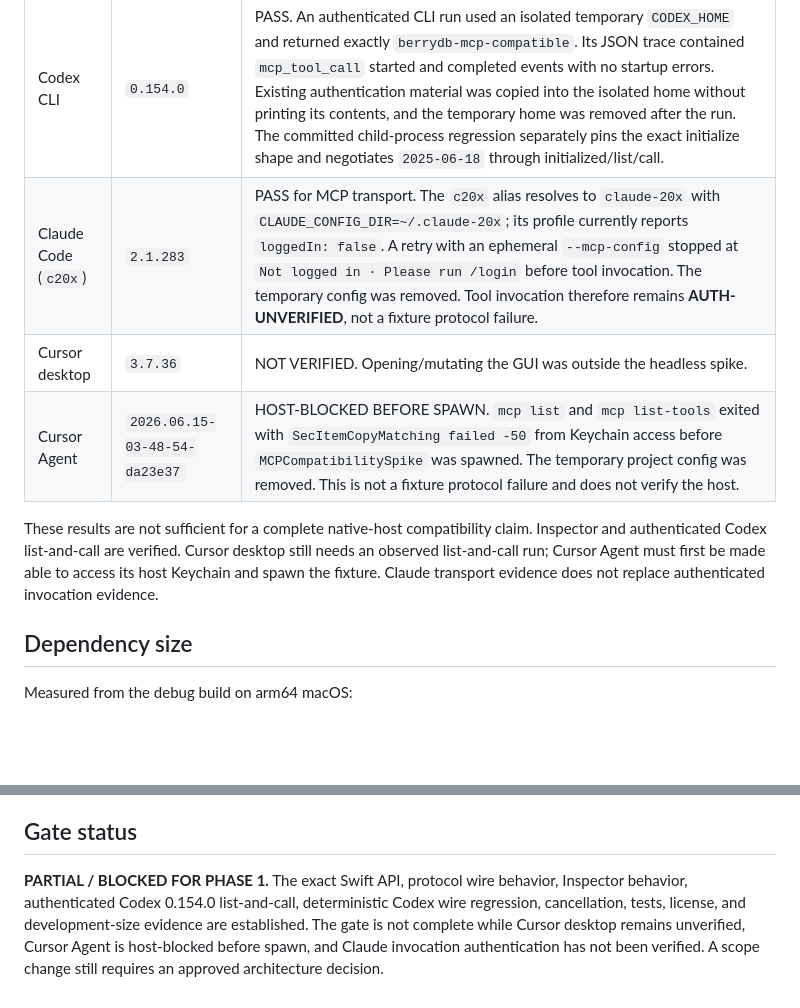
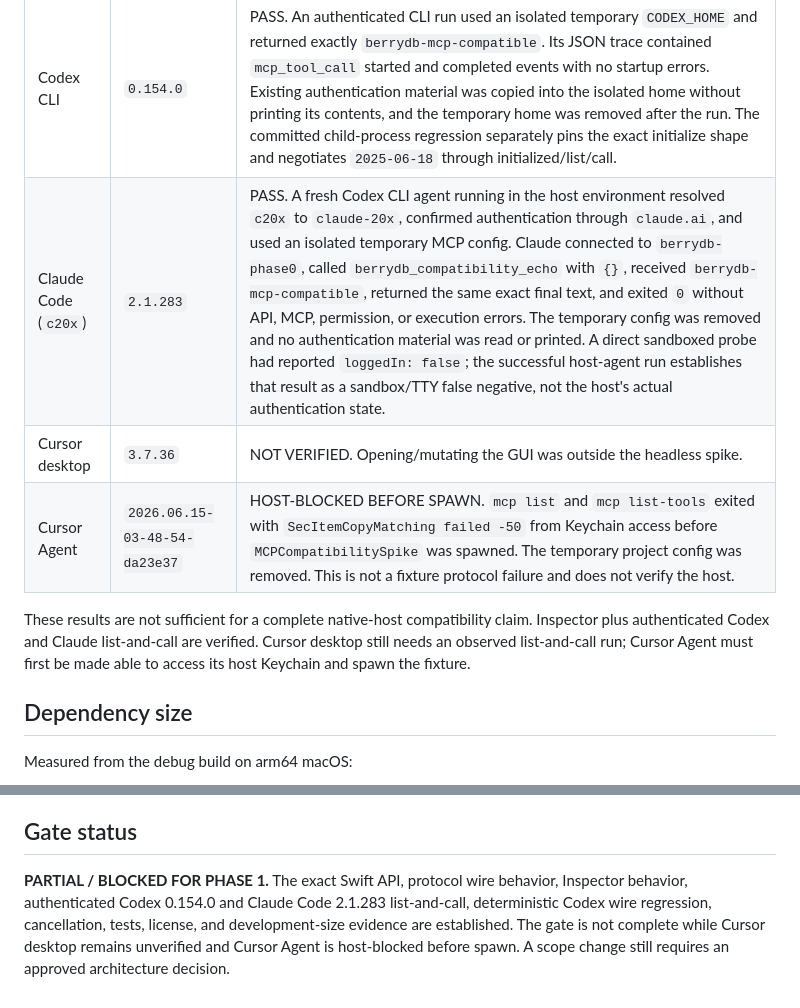
Before and after one commit to berry-apps/berrydb-desktop, a Markdown page: docs/mcp-server-compatibility.md, 2 parts joined by grey strips. Drawn GitHub-style; blank space fills up the shorter version.

Commit message:
docs(AI-36): verify Claude MCP invocation

```diff
--- a/docs/mcp-server-compatibility.md
+++ b/docs/mcp-server-compatibility.md
@@ -78,11 +78,11 @@ The earlier sandbox result was an environmental DNS failure, not an Inspector or
 | Host | Version | Result |
 | --- | --- | --- |
 | Codex CLI | `0.154.0` | PASS. An authenticated CLI run used an isolated temporary `CODEX_HOME` and returned exactly `berrydb-mcp-compatible`. Its JSON trace contained `mcp_tool_call` started and completed events with no startup errors. Existing authentication material was copied into the isolated home without printing its contents, and the temporary home was removed after the run. The committed child-process regression separately pins the exact initialize shape and negotiates `2025-06-18` through initialized/list/call. |
-| Claude Code (`c20x`) | `2.1.283` | PASS for MCP transport. The `c20x` alias resolves to `claude-20x` with `CLAUDE_CONFIG_DIR=~/.claude-20x`; its profile currently reports `loggedIn: false`. A retry with an ephemeral `--mcp-config` stopped at `Not logged in · Please run /login` before tool invocation. The temporary config was removed. Tool invocation therefore remains **AUTH-UNVERIFIED**, not a fixture protocol failure. |
+| Claude Code (`c20x`) | `2.1.283` | PASS. A fresh Codex CLI agent running in the host environment resolved `c20x` to `claude-20x`, confirmed authentication through `claude.ai`, and used an isolated temporary MCP config. Claude connected to `berrydb-phase0`, called `berrydb_compatibility_echo` with `{}`, received `berrydb-mcp-compatible`, returned the same exact final text, and exited `0` without API, MCP, permission, or execution errors. The temporary config was removed and no authentication material was read or printed. A direct sandboxed probe had reported `loggedIn: false`; the successful host-agent run establishes that result as a sandbox/TTY false negative, not the host's actual authentication state. |
 | Cursor desktop | `3.7.36` | NOT VERIFIED. Opening/mutating the GUI was outside the headless spike. |
 | Cursor Agent | `2026.06.15-03-48-54-da23e37` | HOST-BLOCKED BEFORE SPAWN. `mcp list` and `mcp list-tools` exited with `SecItemCopyMatching failed -50` from Keychain access before `MCPCompatibilitySpike` was spawned. The temporary project config was removed. This is not a fixture protocol failure and does not verify the host. |
 
-These results are not sufficient for a complete native-host compatibility claim. Inspector and authenticated Codex list-and-call are verified. Cursor desktop still needs an observed list-and-call run; Cursor Agent must first be made able to access its host Keychain and spawn the fixture. Claude transport evidence does not replace authenticated invocation evidence.
+These results are not sufficient for a complete native-host compatibility claim. Inspector plus authenticated Codex and Claude list-and-call are verified. Cursor desktop still needs an observed list-and-call run; Cursor Agent must first be made able to access its host Keychain and spawn the fixture.
 
 ## Dependency size
 
@@ -96,4 +96,4 @@ This is development evidence, not packaged-release size. The signed release help
 
 ## Gate status
 
-**PARTIAL / BLOCKED FOR PHASE 1.** The exact Swift API, protocol wire behavior, Inspector behavior, authenticated Codex 0.154.0 list-and-call, deterministic Codex wire regression, cancellation, tests, license, and development-size evidence are established. The gate is not complete while Cursor desktop remains unverified, Cursor Agent is host-blocked before spawn, and Claude invocation authentication has not been verified. A scope change still requires an approved architecture decision.
+**PARTIAL / BLOCKED FOR PHASE 1.** The exact Swift API, protocol wire behavior, Inspector behavior, authenticated Codex 0.154.0 and Claude Code 2.1.283 list-and-call, deterministic Codex wire regression, cancellation, tests, license, and development-size evidence are established. The gate is not complete while Cursor desktop remains unverified and Cursor Agent is host-blocked before spawn. A scope change still requires an approved architecture decision.
```
